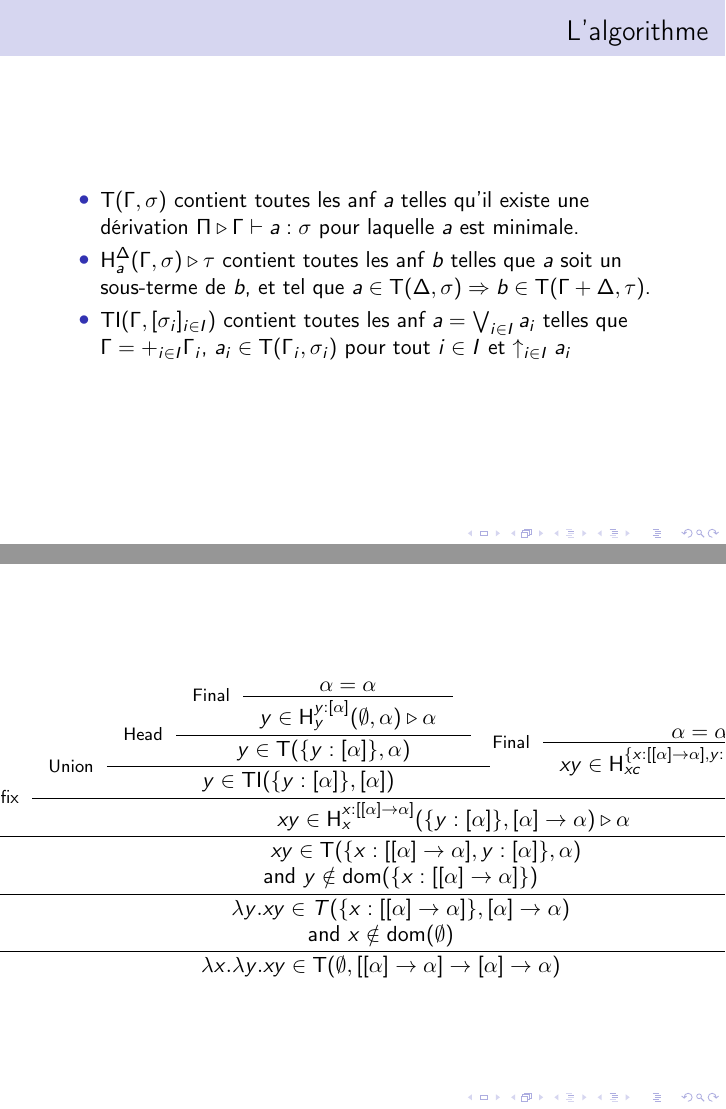
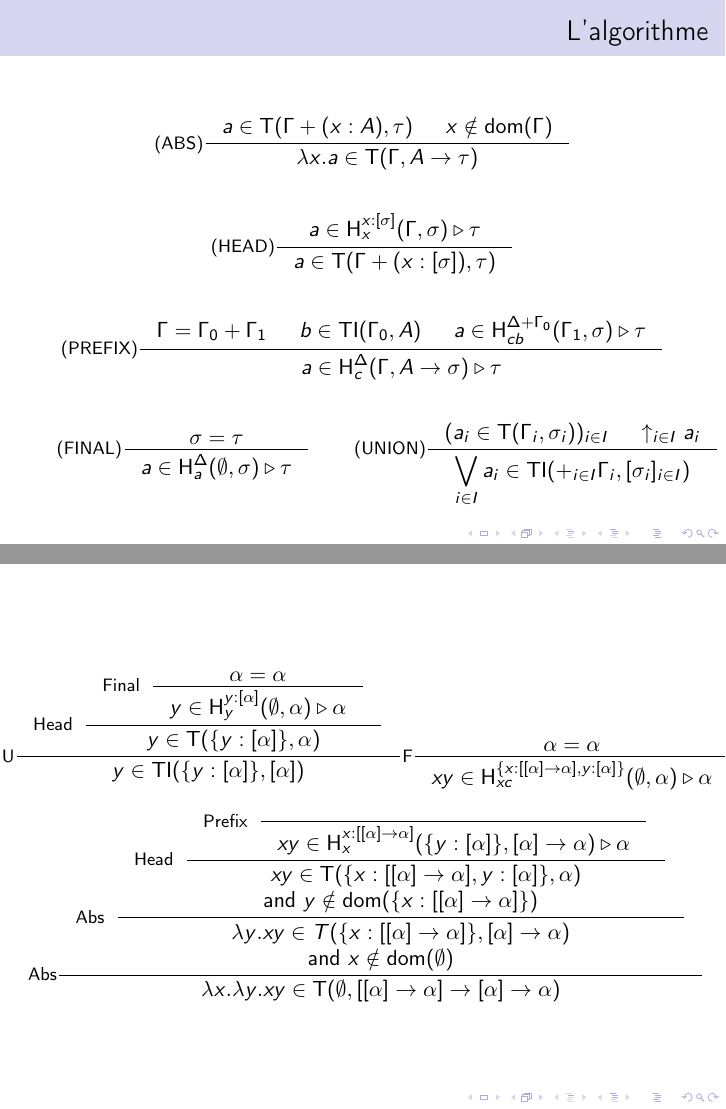
Before and after one commit to voodoos/Inhabitation, LaTeX slides (Rapport/beam.tex): pages 9 and 11 of 19 before the commit and pages 9 and 10 of 23 after it, joined at a grey line. Compiled offline with pdfLaTeX.

Commit message:
Some corrections

```diff
--- a/Rapport/beam.tex
+++ b/Rapport/beam.tex
@@ -155,14 +155,14 @@
     \end{itemize}
     \end{frame}
 
-    \begin{frame}{L'algorithme}
-
-    \begin{itemize}
-    \item $\iT(\Gamma, \sigma)$ contient toutes les anf $a$ telles qu'il existe une dérivation $\Pi \triangleright \Gamma \vdash a : \sigma$ pour laquelle $a$ est minimale.
-    \item $\iH^\Delta_a(\Gamma, \sigma) \triangleright \tau$ contient toutes les anf $b$ telles que $a$ soit un sous-terme de $b$, et tel que  $a \in \iT(\Delta, \sigma) \Rightarrow b \in \iT(\Gamma + \Delta, \tau)$.
-    \item $\iTI(\Gamma, [\sigma_i]_{i \in I})$ contient toutes les anf $a = \bigvee_{i\in I}a_i$ telles que  $ \Gamma = +_{i \in I} \Gamma_i $, $ a_i \in \iT(\Gamma_i, \sigma_i)\text{ pour tout }i \in I $ et $\uparrow_{i \in I}a_i$
-    \end{itemize}
-    \end{frame}
+%    \begin{frame}{L'algorithme}
+%
+%    \begin{itemize}
+%    \item $\iT(\Gamma, \sigma)$ contient toutes les anf $a$ telles qu'il existe une dérivation $\Pi \triangleright \Gamma \vdash a : \sigma$ pour laquelle $a$ est minimale.
+%    \item $\iH^\Delta_a(\Gamma, \sigma) \triangleright \tau$ contient toutes les anf $b$ telles que $a$ soit un sous-terme de $b$, et tel que  $a \in \iT(\Delta, \sigma) \Rightarrow b \in \iT(\Gamma + \Delta, \tau)$.
+%    \item $\iTI(\Gamma, [\sigma_i]_{i \in I})$ contient toutes les anf $a = \bigvee_{i\in I}a_i$ telles que  $ \Gamma = +_{i \in I} \Gamma_i $, $ a_i \in \iT(\Gamma_i, \sigma_i)\text{ pour tout }i \in I $ et $\uparrow_{i \in I}a_i$
+%    \end{itemize}
+%    \end{frame}
 
     \begin{frame}{L'algorithme}
         \begin{gather*}
@@ -181,11 +181,7 @@
     \begin{frame}
         \begin{displaymath}
         \makebox[\textwidth][c]{
-            \inference[Abs]
-            {\inference[Abs]
-                {\inference[Head]
-                    {\inference[Prefix]
-                        {\inference[Union]
+        \inference[U]
         {\inference[Head]
             {\inference[Final]
                 {\alpha = \alpha}
@@ -194,15 +190,28 @@
             {y \in \iT(\{y:[\alpha]\}, \alpha)}
         }
         {y \in \iTI(\{y:[\alpha]\}, [\alpha])}
-                            \inference[Final]
+
+        \inference[F]
         {\alpha = \alpha}
         {xy \in \iH^{\{x:[[\alpha]->\alpha], y : [\alpha]\}}_{xc}(\emptyset, \alpha) \triangleright \alpha}
+    }
+        \end{displaymath}
+            \begin{displaymath}
+            \makebox[\textwidth][c]{
+
+
+            \inference[Abs]
+            {\inference[Abs]
+                {\inference[Head]
+                    {\inference[Prefix]
+                        {
                         }
                         {xy \in \iH^{x : [[\alpha] -> \alpha]}_x(\{y:[\alpha]\}, [\alpha] -> \alpha) \triangleright \alpha}
                     }
                     {xy \in \iT(\{x : [[\alpha] -> \alpha], y : [\alpha]\}, \alpha)} \\\text{and } y \notin \iDom(\{x : [[\alpha] -> \alpha]\})}
                 {\lambda y.xy \in T(\{x : [[\alpha] -> \alpha]\}, [\alpha] -> \alpha)} \\\text{and } x \notin \iDom(\emptyset)}
             {\lambda x.\lambda y.xy \in \iT(\emptyset, [[\alpha] -> \alpha] -> [\alpha] -> \alpha)}
+
         }
         \end{displaymath}
     \end{frame}
```
Also changed, not shown: Rapport/beam.tex (20 more changed lines), 2 other files. Lines whose indentation alone changed are shown as unchanged.
